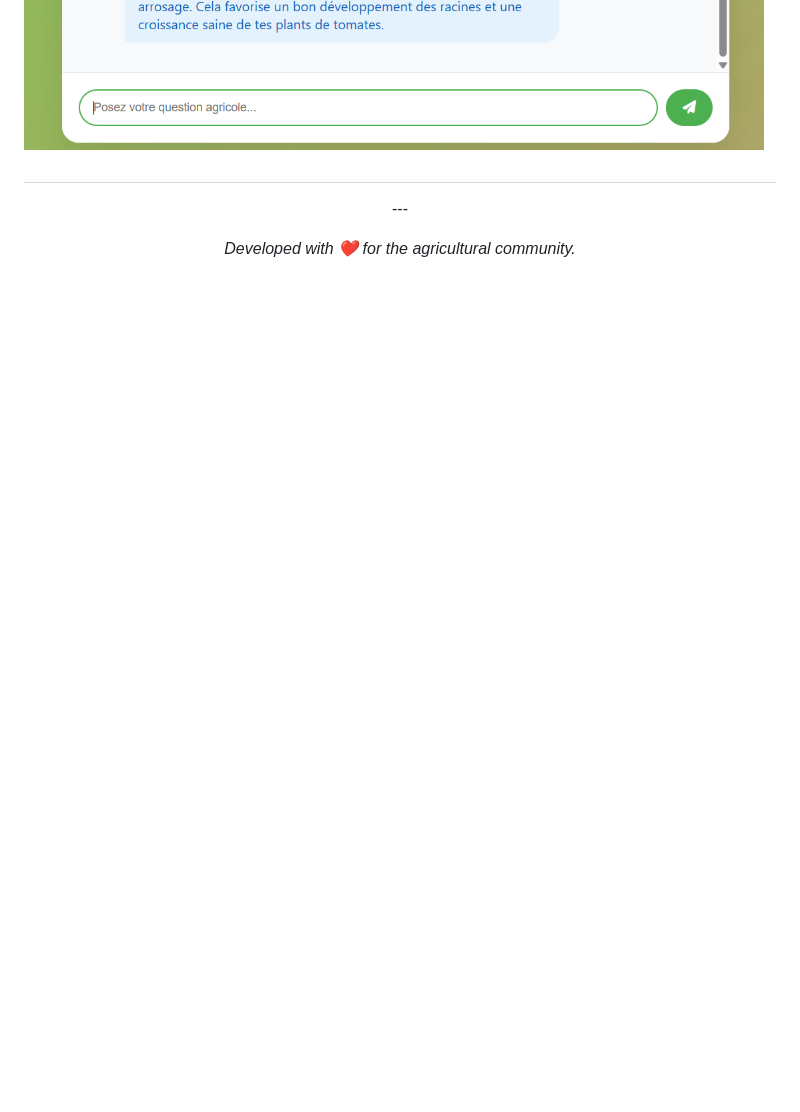
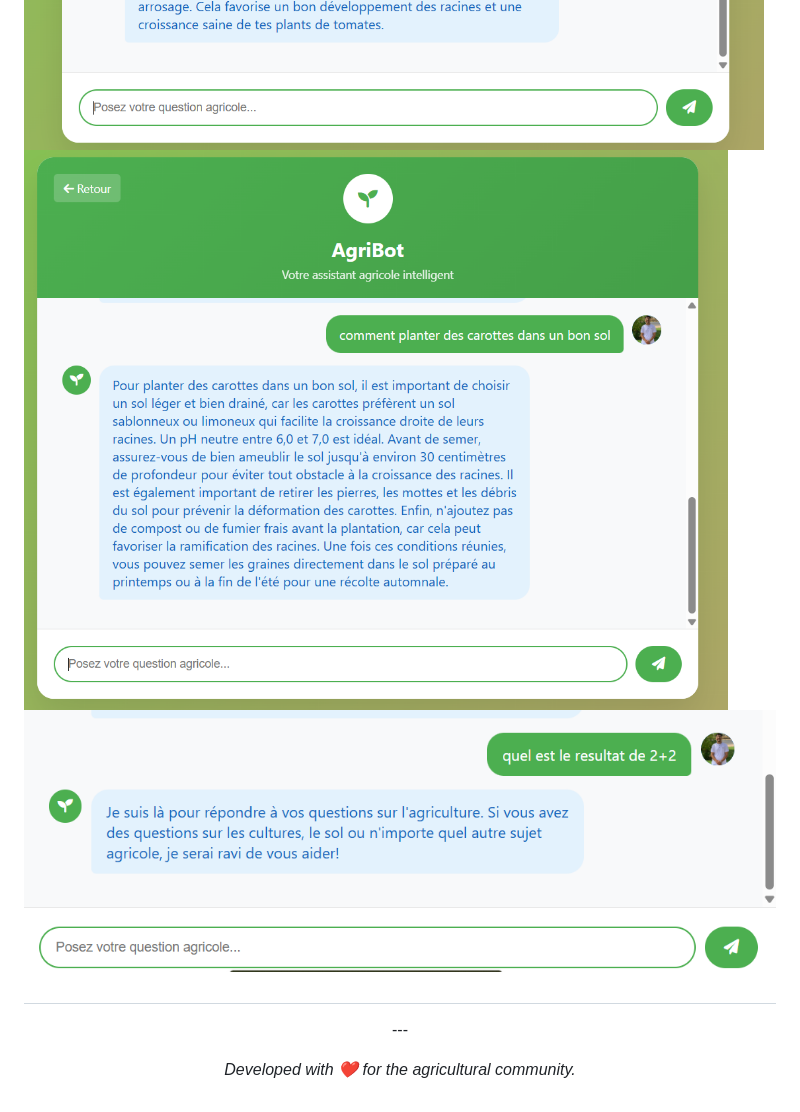
Before and after one commit to saadboukdaire/FarmX, a Markdown page: README.md, the part around the change. Rendered like a GitHub page; blank space fills up the shorter version.

Commit message:
docs: Add remaining chatbot screenshots to README

```diff
--- a/README.md
+++ b/README.md
@@ -144,6 +144,8 @@ Here are some screenshots showcasing the platform's features.
 *Get instant answers to agricultural questions.*
 ![Chatbot UI](Screenshots/chatbot/Screenshot%202025-06-24%20105453.png)
 ![Chatbot Response](Screenshots/chatbot/Screenshot%202025-06-24%20105523.png)
+![Chatbot Conversation 1](Screenshots/chatbot/Screenshot%202025-06-24%20105559.png)
+![Chatbot Conversation 2](Screenshots/chatbot/Screenshot%202025-06-24%20105626.png)
 
 ##
 <p align="center">
```
